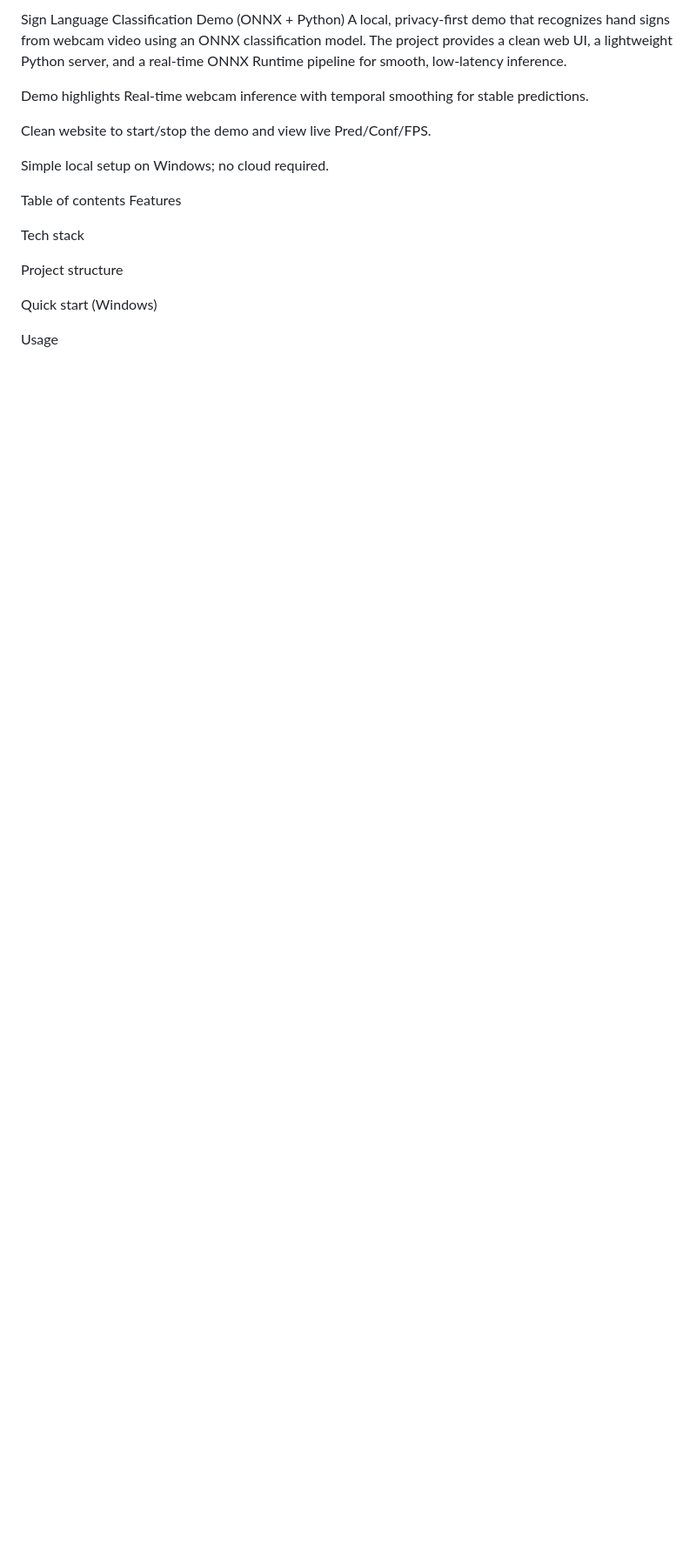
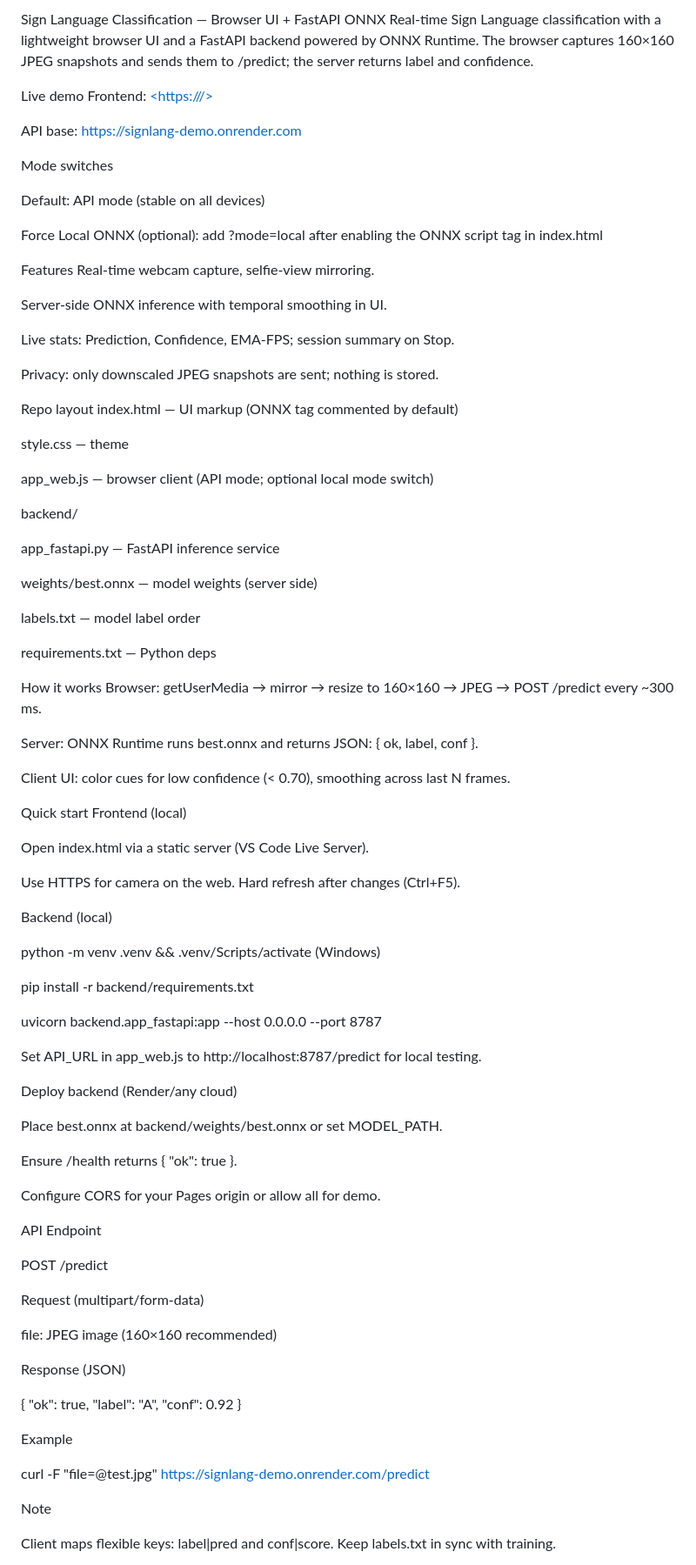
Before and after one commit to qwerty-s8/signlang-demo, a Markdown page: README.md, the part around one of its changes. Shown at 87% size. Rendered like a GitHub page; blank space fills up the shorter version.

```diff
--- a/README.md
+++ b/README.md
@@ -1,22 +1,94 @@
-Sign Language Classification Demo (ONNX + Python)
-A local, privacy‑first demo that recognizes hand signs from webcam video using an ONNX classification model. The project provides a clean web UI, a lightweight Python server, and a real‑time ONNX Runtime pipeline for smooth, low‑latency inference.
+Sign Language Classification — Browser UI + FastAPI ONNX
+Real‑time Sign Language classification with a lightweight browser UI and a FastAPI backend powered by ONNX Runtime. The browser captures 160×160 JPEG snapshots and sends them to /predict; the server returns label and confidence.
 
-Demo highlights
-Real‑time webcam inference with temporal smoothing for stable predictions.
+Live demo
+Frontend: [<https://<your-pages-site>/>](https://qwerty-s8.github.io/signlang-demo/)
 
-Clean website to start/stop the demo and view live Pred/Conf/FPS.
+API base: https://signlang-demo.onrender.com
 
-Simple local setup on Windows; no cloud required.
+Mode switches
 
-Table of contents
+Default: API mode (stable on all devices)
+
+Force Local ONNX (optional): add ?mode=local after enabling the ONNX script tag in index.html
+
 Features
+Real‑time webcam capture, selfie‑view mirroring.
 
-Tech stack
+Server‑side ONNX inference with temporal smoothing in UI.
 
-Project structure
+Live stats: Prediction, Confidence, EMA‑FPS; session summary on Stop.
 
-Quick start (Windows)
+Privacy: only downscaled JPEG snapshots are sent; nothing is stored.
 
-Usage
+Repo layout
+index.html — UI markup (ONNX tag commented by default)
+
+style.css — theme
+
+app_web.js — browser client (API mode; optional local mode switch)
+
+backend/
+
+app_fastapi.py — FastAPI inference service
+
+weights/best.onnx — model weights (server side)
+
+labels.txt — model label order
+
+requirements.txt — Python deps
+
+How it works
+Browser: getUserMedia → mirror → resize to 160×160 → JPEG → POST /predict every ~300 ms.
+
+Server: ONNX Runtime runs best.onnx and returns JSON: { ok, label, conf }.
+
+Client UI: color cues for low confidence (< 0.70), smoothing across last N frames.
+
+Quick start
+Frontend (local)
+
+Open index.html via a static server (VS Code Live Server).
+
+Use HTTPS for camera on the web. Hard refresh after changes (Ctrl+F5).
+
+Backend (local)
+
+python -m venv .venv && .venv/Scripts/activate (Windows)
+
+pip install -r backend/requirements.txt
+
+uvicorn backend.app_fastapi:app --host 0.0.0.0 --port 8787
+
+Set API_URL in app_web.js to http://localhost:8787/predict for local testing.
+
+Deploy backend (Render/any cloud)
+
+Place best.onnx at backend/weights/best.onnx or set MODEL_PATH.
+
+Ensure /health returns { "ok": true }.
+
+Configure CORS for your Pages origin or allow all for demo.
+
+API
+Endpoint
+
+POST /predict
+
+Request (multipart/form-data)
+
+file: JPEG image (160×160 recommended)
+
+Response (JSON)
+
+{ "ok": true, "label": "A", "conf": 0.92 }
+
+Example
+
+curl -F "file=@test.jpg" https://signlang-demo.onrender.com/predict
+
+Note
+
+Client maps flexible keys: label|pred and conf|score. Keep labels.txt in sync with training.
 
 Configuration
```
Also changed, not shown: other parts of README.md (+37 -174 lines).
